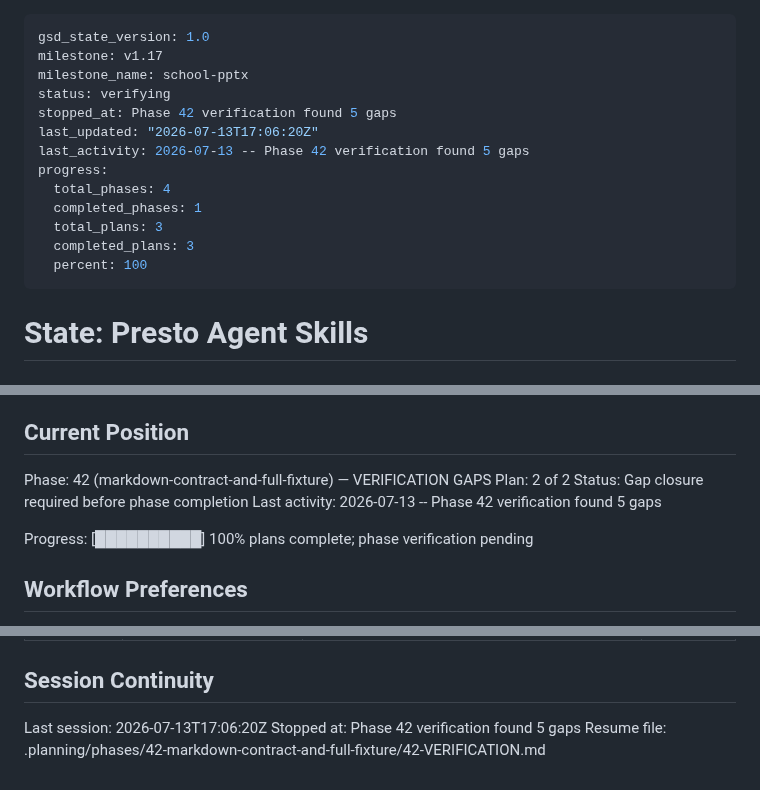
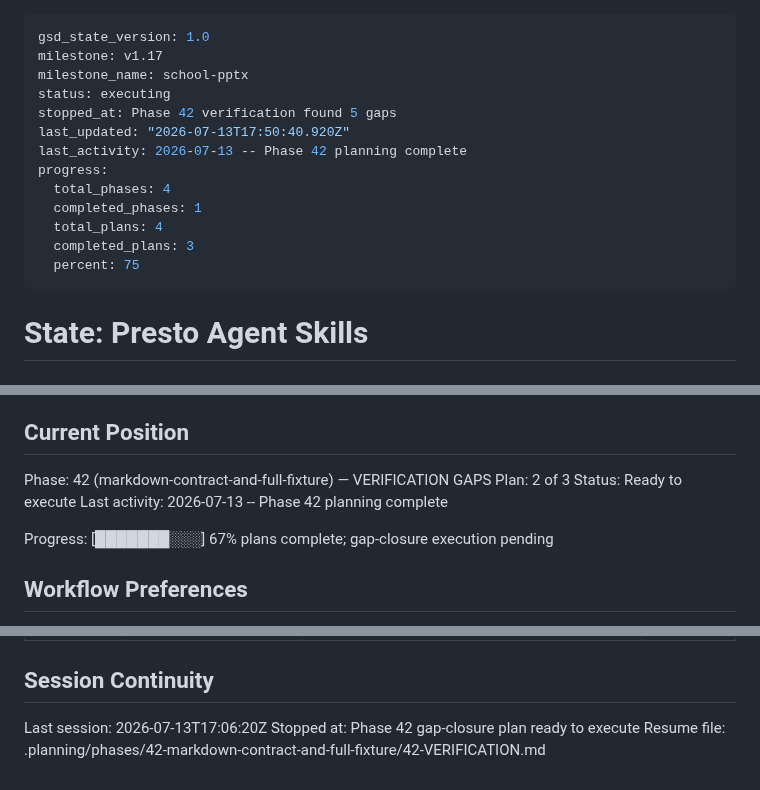
Before and after one commit to Presto-io/Presto-Agent-Skills, a Markdown page: .planning/STATE.md, 3 parts joined by grey strips. Rendered like a GitHub page.

```diff
--- a/.planning/STATE.md
+++ b/.planning/STATE.md
@@ -2,16 +2,16 @@
 gsd_state_version: 1.0
 milestone: v1.17
 milestone_name: school-pptx
-status: verifying
+status: executing
 stopped_at: Phase 42 verification found 5 gaps
-last_updated: "2026-07-13T17:06:20Z"
-last_activity: 2026-07-13 -- Phase 42 verification found 5 gaps
+last_updated: "2026-07-13T17:50:40.920Z"
+last_activity: 2026-07-13 -- Phase 42 planning complete
 progress:
   total_phases: 4
   completed_phases: 1
-  total_plans: 3
+  total_plans: 4
   completed_plans: 3
-  percent: 100
+  percent: 75
 ---
 
 # State: Presto Agent Skills
@@ -26,11 +26,11 @@ See: `.planning/PROJECT.md` (updated 2026-07-13 for v1.17 school-pptx)
 ## Current Position
 
 Phase: 42 (markdown-contract-and-full-fixture) — VERIFICATION GAPS
-Plan: 2 of 2
-Status: Gap closure required before phase completion
-Last activity: 2026-07-13 -- Phase 42 verification found 5 gaps
+Plan: 2 of 3
+Status: Ready to execute
+Last activity: 2026-07-13 -- Phase 42 planning complete
 
-Progress: [██████████] 100% plans complete; phase verification pending
+Progress: [███████░░░] 67% plans complete; gap-closure execution pending
 
 ## Workflow Preferences
 
@@ -94,5 +94,5 @@ Items acknowledged and carried forward from previous milestone close:
 ## Session Continuity
 
 Last session: 2026-07-13T17:06:20Z
-Stopped at: Phase 42 verification found 5 gaps
+Stopped at: Phase 42 gap-closure plan ready to execute
 Resume file: .planning/phases/42-markdown-contract-and-full-fixture/42-VERIFICATION.md
```
Also changed, not shown: .planning/ROADMAP.md (+6 -3 lines), 1 other file.
